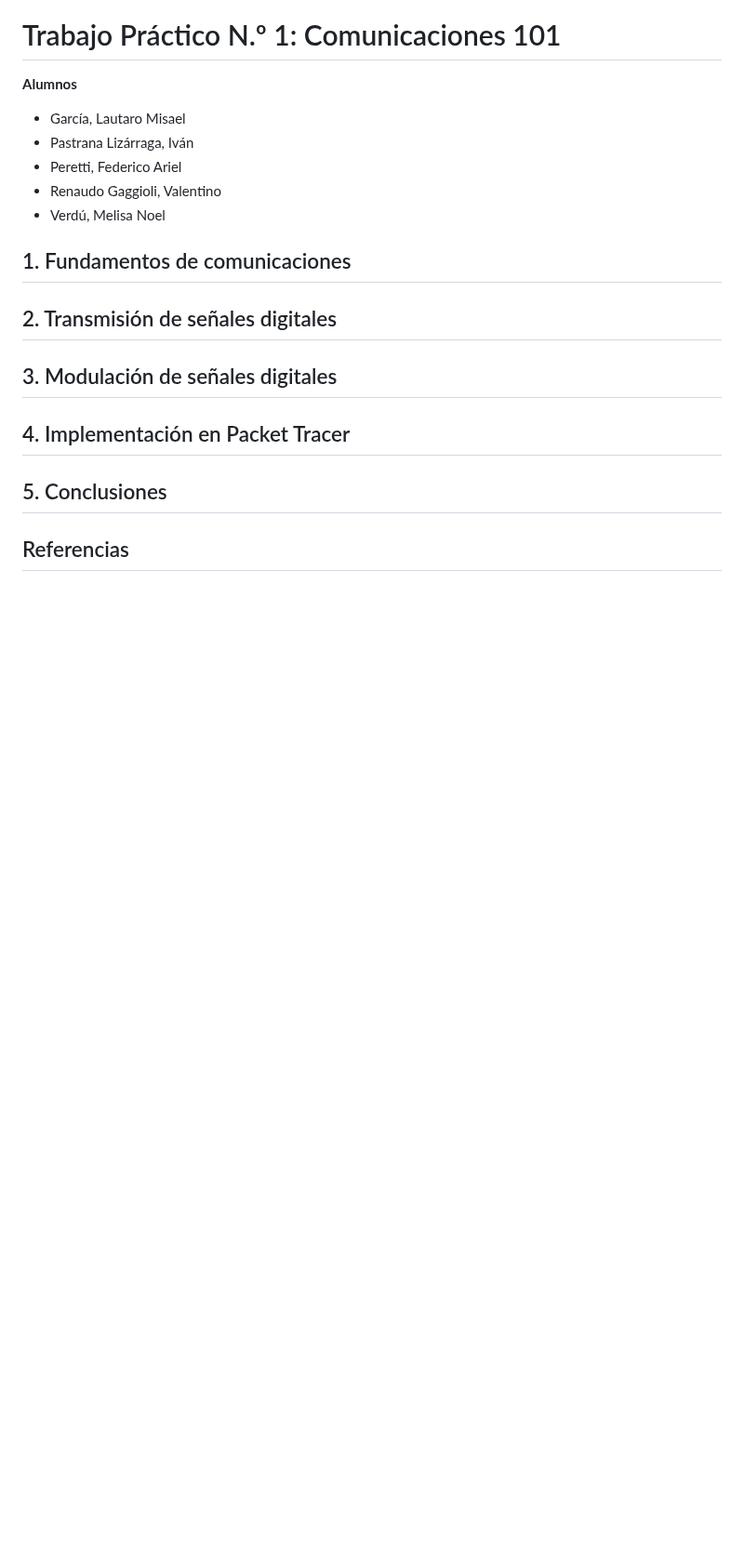
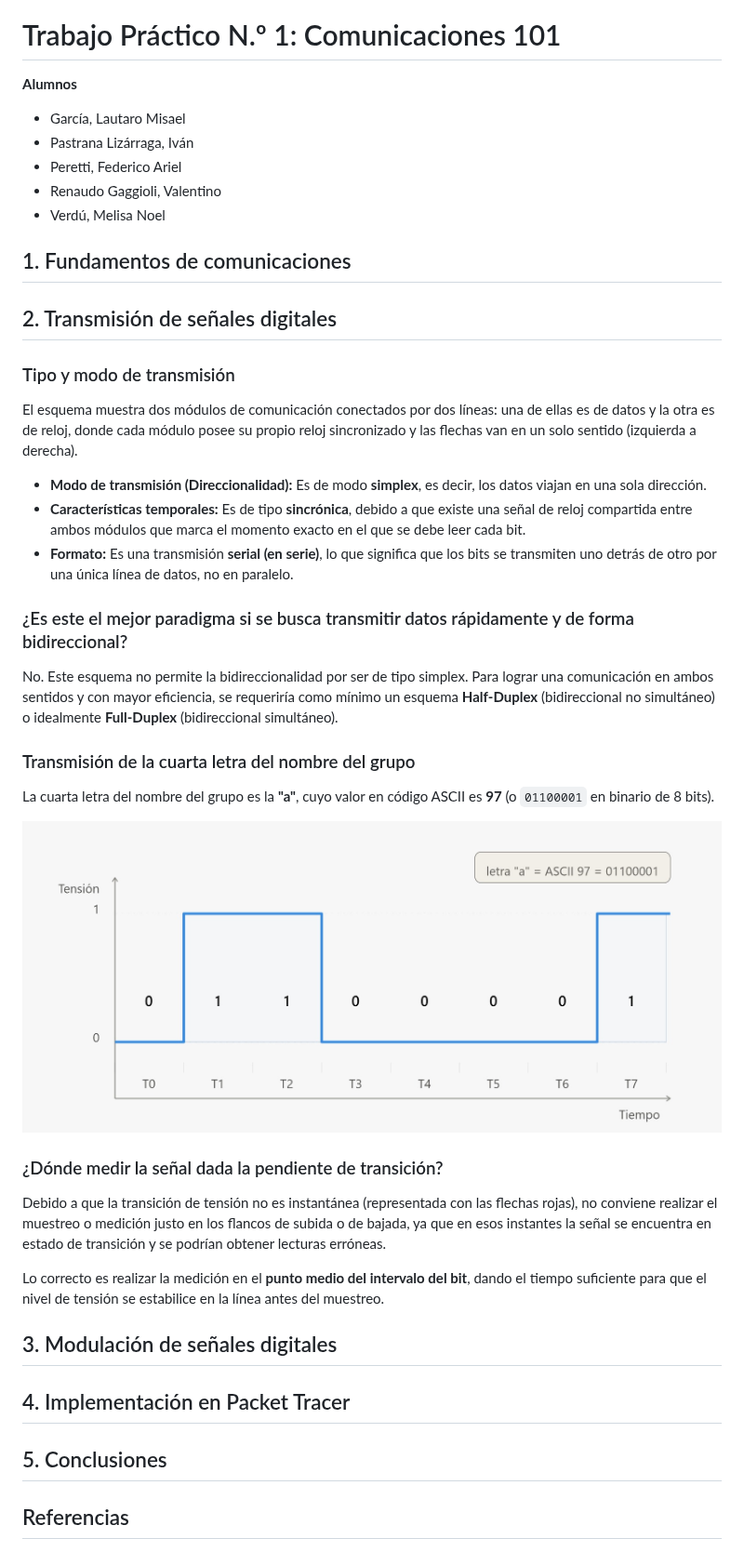
Before and after one commit to melisaverdu/comdatos, a Markdown page: TP1/informe.md, the part around the change. Shown at 93% size. Drawn GitHub-style; blank space fills up the shorter version.

Commit message:
integra punto 2 en Informe.md, reubica imagen en assets y elimina Punto2.md

```diff
--- a/TP1/informe.md
+++ b/TP1/informe.md
@@ -15,6 +15,26 @@
 
 ## 2. Transmisión de señales digitales
 
+### Tipo y modo de transmisión
+El esquema muestra dos módulos de comunicación conectados por dos líneas: una de ellas es de datos y la otra es de reloj, donde cada módulo posee su propio reloj sincronizado y las flechas van en un solo sentido (izquierda a derecha).
+
+* **Modo de transmisión (Direccionalidad):** Es de modo **simplex**, es decir, los datos viajan en una sola dirección.
+* **Características temporales:** Es de tipo **sincrónica**, debido a que existe una señal de reloj compartida entre ambos módulos que marca el momento exacto en el que se debe leer cada bit.
+* **Formato:** Es una transmisión **serial (en serie)**, lo que significa que los bits se transmiten uno detrás de otro por una única línea de datos, no en paralelo.
+
+### ¿Es este el mejor paradigma si se busca transmitir datos rápidamente y de forma bidireccional?
+No. Este esquema no permite la bidireccionalidad por ser de tipo simplex. Para lograr una comunicación en ambos sentidos y con mayor eficiencia, se requeriría como mínimo un esquema **Half-Duplex** (bidireccional no simultáneo) o idealmente **Full-Duplex** (bidireccional simultáneo).
+
+### Transmisión de la cuarta letra del nombre del grupo
+La cuarta letra del nombre del grupo es la **"a"**, cuyo valor en código ASCII es **97** (o `01100001` en binario de 8 bits).
+
+![Diagrama de transmisión de la letra 'a'](/TP1/assets/punto2.png)
+
+
+### ¿Dónde medir la señal dada la pendiente de transición?
+Debido a que la transición de tensión no es instantánea (representada con las flechas rojas), no conviene realizar el muestreo o medición justo en los flancos de subida o de bajada, ya que en esos instantes la señal se encuentra en estado de transición y se podrían obtener lecturas erróneas.
+
+Lo correcto es realizar la medición en el **punto medio del intervalo del bit**, dando el tiempo suficiente para que el nivel de tensión se estabilice en la línea antes del muestreo.
 
 
 ## 3. Modulación de señales digitales
```
Also changed, not shown: Punto2.md (deleted, +0 -27 lines), TP1/assets/punto2.png (renamed from image-1.png).
